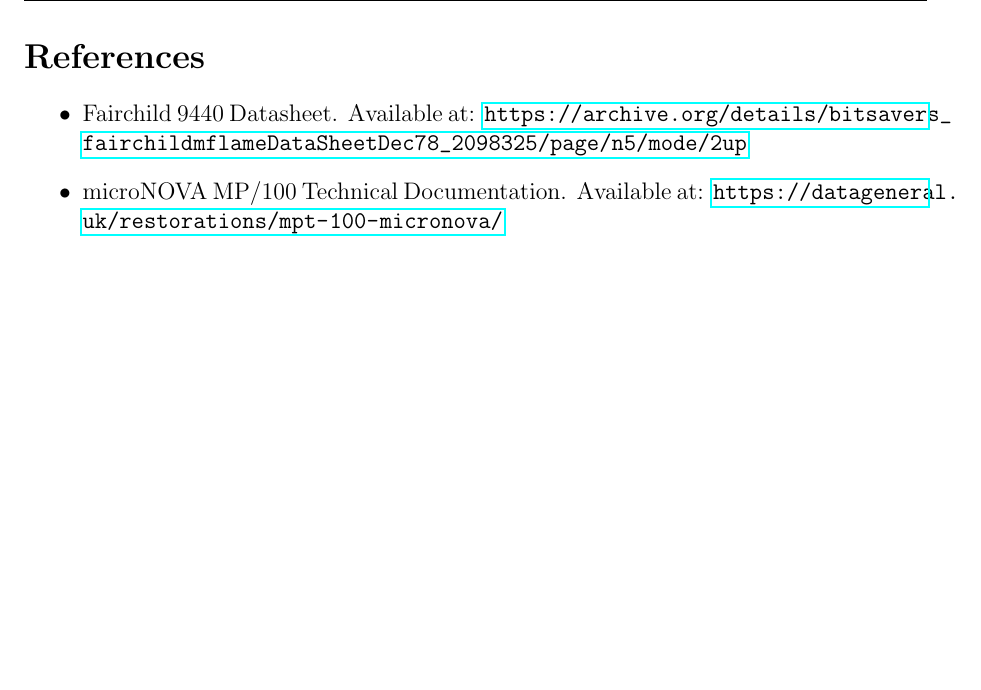
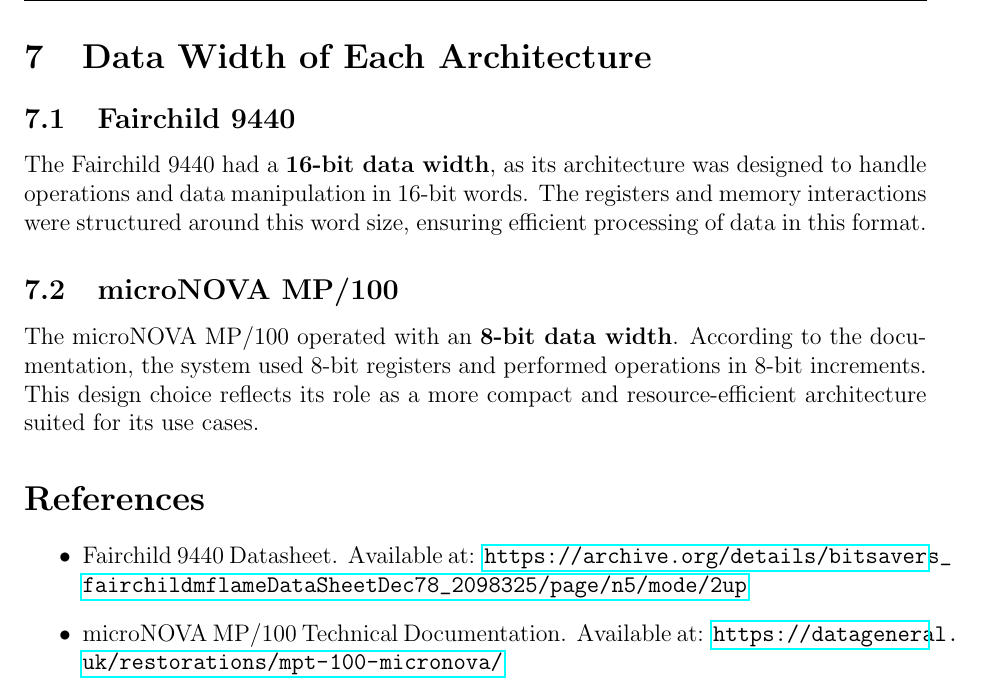
Before and after one commit to Sasha18rt/Fairchild_vs_microNOVA, a LaTeX document (report/main.tex): part of page 6 of 6, cut at the place of the change, the shorter picture padded with empty space. Compiled offline with pdfLaTeX.

Commit message:
added data width of each architecture

```diff
--- a/report/main.tex
+++ b/report/main.tex
@@ -178,6 +178,18 @@
 
 While both architectures used flags to manage computation outcomes, the Fairchild 9440 included additional flags like the \textbf{Overflow Flag (V)}, providing enhanced capabilities for complex operations. The microNOVA MP/100 maintained a simpler flag structure, in line with its design for more basic, efficient processing.
 
+\section{Data Width of Each Architecture}
+
+\subsection{Fairchild 9440}
+
+The Fairchild 9440 had a \textbf{16-bit data width}, as its architecture was designed to handle operations and data manipulation in 16-bit words. The registers and memory interactions were structured around this word size, ensuring efficient processing of data in this format.
+
+\subsection{microNOVA MP/100}
+
+The microNOVA MP/100 operated with an \textbf{8-bit data width}. According to the documentation, the system used 8-bit registers and performed operations in 8-bit increments. This design choice reflects its role as a more compact and resource-efficient architecture suited for its use cases.
+
+
+
 \section*{References}
 
 \begin{itemize}
```
Also changed, not shown: report/2023-09-19_IT_kursiniu_2023-2024_temos1.pdf (added).
